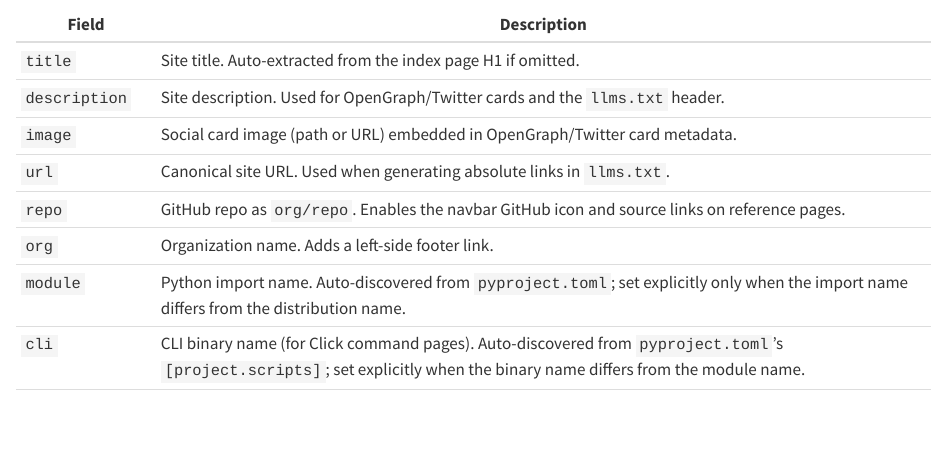
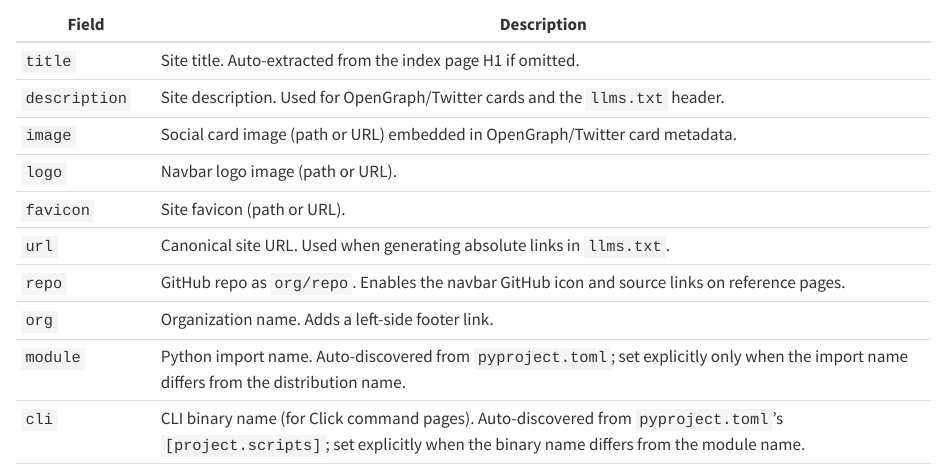
Before and after one commit to meridianlabs-ai/inspect_docs, a Quarto document (docs/index.qmd): the page in a window 1100 px wide, from 3000 px down. Rendered offline with R 4.5, knitr and Pandoc in place of Quarto, with nearby package versions.

Commit message:
update docs

```diff
--- a/docs/index.qmd
+++ b/docs/index.qmd
@@ -152,6 +152,8 @@ Options available under `inspect-docs:` in `_quarto.yml`:
 | `title`         | Site title. Auto-extracted from the index page H1 if omitted.                                |
 | `description`   | Site description. Used for OpenGraph/Twitter cards and the `llms.txt` header.                |
 | `image`         | Social card image (path or URL) embedded in OpenGraph/Twitter card metadata.                 |
+| `logo`          | Navbar logo image (path or URL).                                                              |
+| `favicon`       | Site favicon (path or URL).                                                                   |
 | `url`           | Canonical site URL. Used when generating absolute links in `llms.txt`.                       |
 | `repo`          | GitHub repo as `org/repo`. Enables the navbar GitHub icon and source links on reference pages. |
 | `org`           | Organization name. Adds a left-side footer link.                                             |
```
